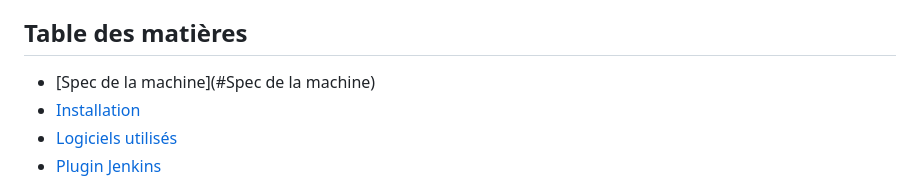
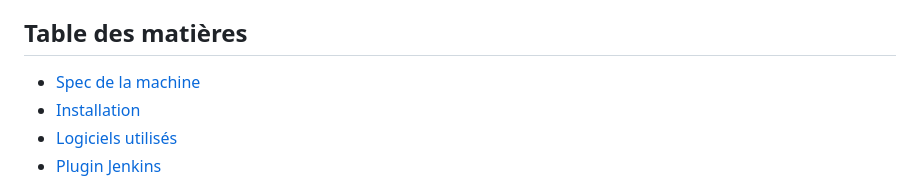
Before and after one commit to m00nl1ght27/QUALITE, a Markdown page: README.md, the part around the change. Rendered like a GitHub page.

```diff
--- a/README.md
+++ b/README.md
@@ -6,7 +6,7 @@ Site internet pour récupérer des information d'utilisateur, ces informations s
 
 ## Table des matières
 
-- [Spec de la machine](#Spec de la machine)
+- [Spec de la machine](#Spec)
 - [Installation](#installation)
 - [Logiciels utilisés](#Logiciels)
 - [Plugin Jenkins](#Plugins)
```
